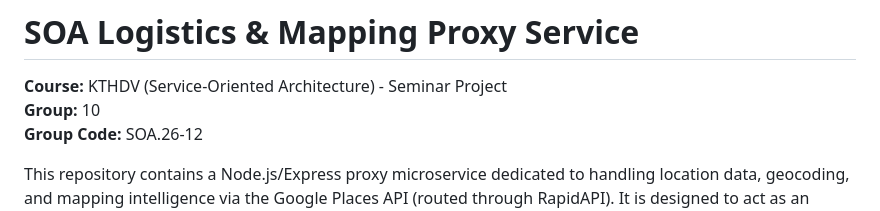
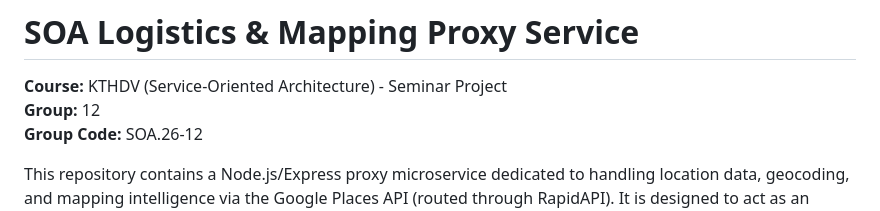
Before and after one commit to NPATuann/soa-logistics-mapping-api, a Markdown page: README.md, the part around the change. Drawn GitHub-style.

```diff
--- a/README.md
+++ b/README.md
@@ -1,7 +1,7 @@
 # SOA Logistics & Mapping Proxy Service
 
 **Course:** KTHDV (Service-Oriented Architecture) - Seminar Project
-**Group:** 10
+**Group:** 12
 **Group Code:** SOA.26-12
 
 This repository contains a Node.js/Express proxy microservice dedicated to handling location data, geocoding, and mapping intelligence via the Google Places API (routed through RapidAPI). It is designed to act as an independent middleware node in a Service-Oriented Architecture (SOA), completely decoupling external API interactions and credential management from frontend client applications.
```
